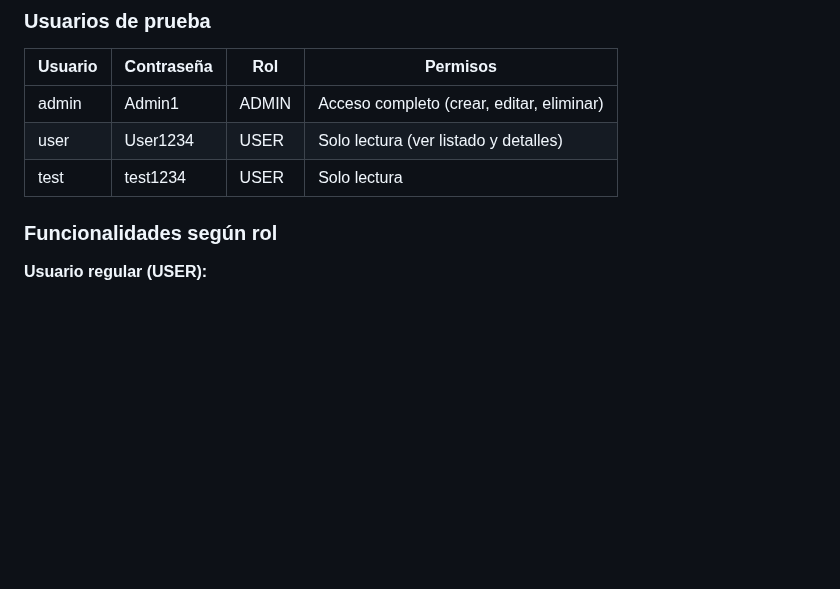
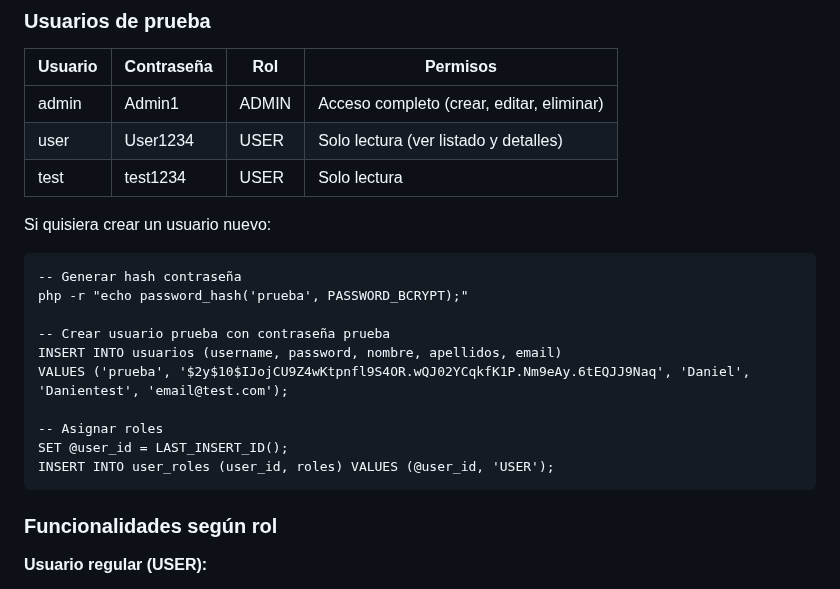
Before and after one commit to Danico9/tienda-online, a Markdown page: README.md, the part around the change. GitHub-like rendering; blank space fills up the shorter version.

````diff
--- a/README.md
+++ b/README.md
@@ -250,6 +250,21 @@ Para acceder a las funcionalidades de administración, haz clic en "Iniciar Sesi
 | user | User1234 | USER | Solo lectura (ver listado y detalles) |
 | test | test1234 | USER | Solo lectura |
 
+Si quisiera crear un usuario nuevo:
+
+```
+-- Generar hash contraseña
+php -r "echo password_hash('prueba', PASSWORD_BCRYPT);"
+
+-- Crear usuario prueba con contraseña prueba
+INSERT INTO usuarios (username, password, nombre, apellidos, email)
+VALUES ('prueba', '$2y$10$IJojCU9Z4wKtpnfl9S4OR.wQJ02YCqkfK1P.Nm9eAy.6tEQJJ9Naq', 'Daniel', 'Danientest', 'email@test.com');
+
+-- Asignar roles
+SET @user_id = LAST_INSERT_ID();
+INSERT INTO user_roles (user_id, roles) VALUES (@user_id, 'USER');
+```
+
 ### Funcionalidades según rol
 
 **Usuario regular (USER):**
````
